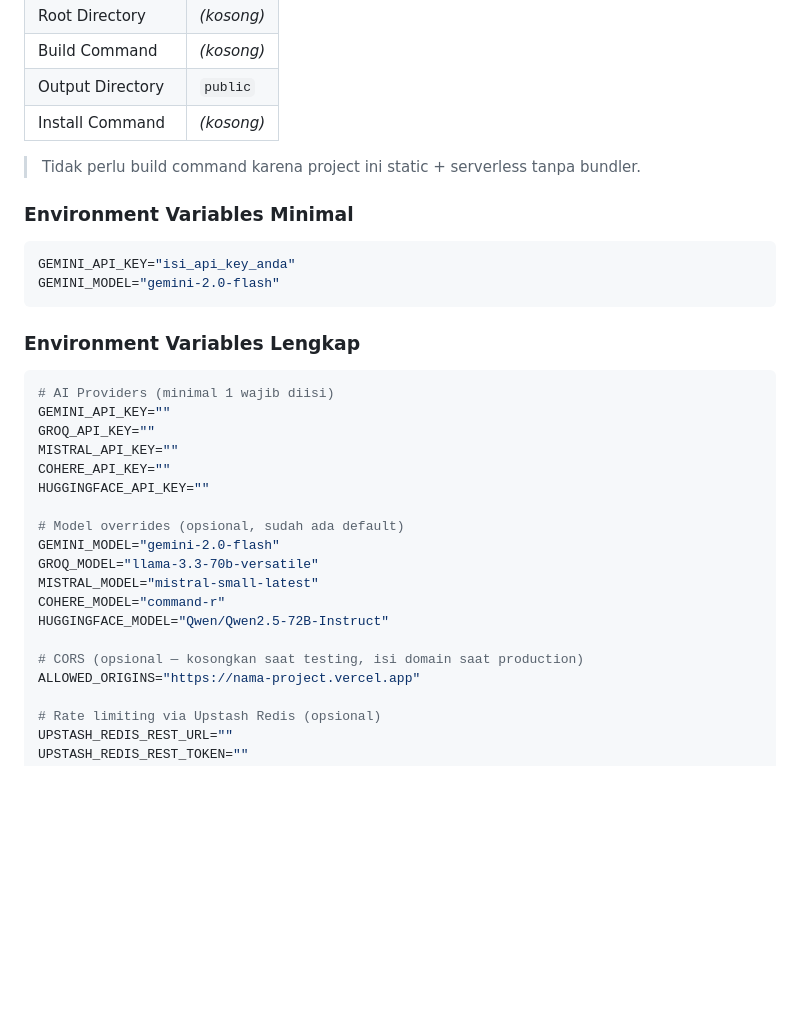
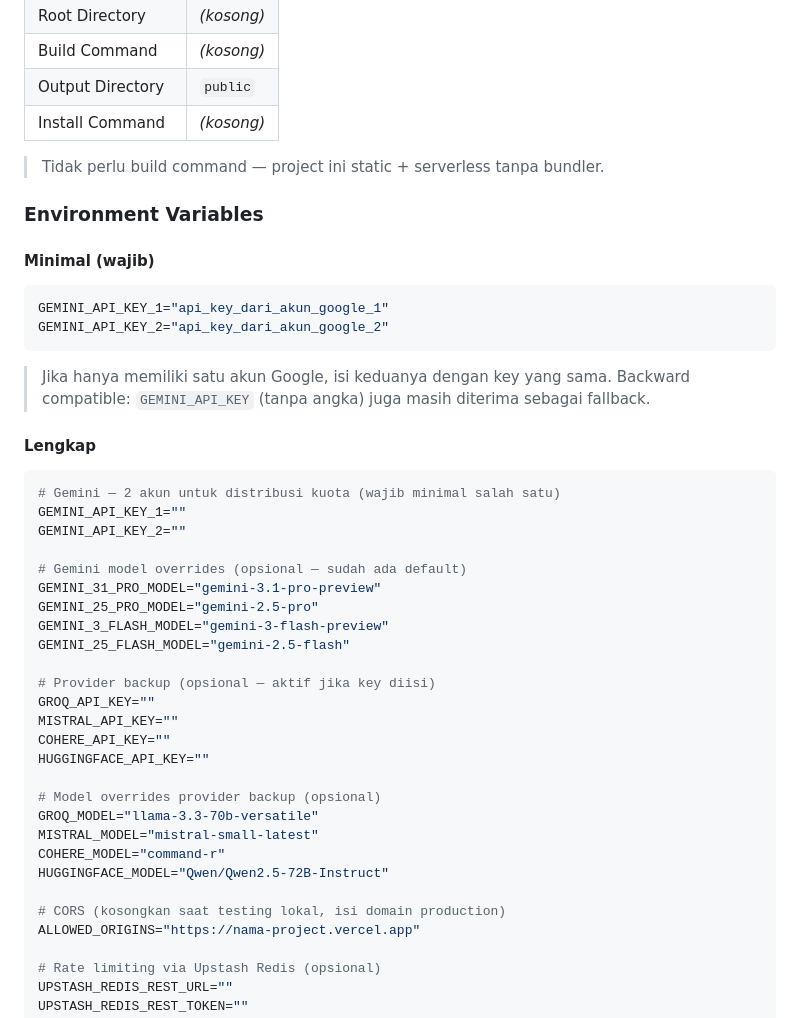
Before and after one commit to dhipinmgmt/see-my-cv-pro, a Markdown page: README.md, the part around one of its changes. Drawn GitHub-style; blank space fills up the shorter version.

````diff
--- a/README.md
+++ b/README.md
@@ -48,33 +99,45 @@ Aplikasi web review CV menggunakan AI dengan pendekatan **Senior HR CV Audit**,
 | Output Directory | `public` |
 | Install Command | *(kosong)* |
 
-> Tidak perlu build command karena project ini static + serverless tanpa bundler.
+> Tidak perlu build command — project ini static + serverless tanpa bundler.
 
-### Environment Variables Minimal
+### Environment Variables
+
+#### Minimal (wajib)
 
 ```env
-GEMINI_API_KEY="isi_api_key_anda"
-GEMINI_MODEL="gemini-2.0-flash"
+GEMINI_API_KEY_1="api_key_dari_akun_google_1"
+GEMINI_API_KEY_2="api_key_dari_akun_google_2"
 ```
 
-### Environment Variables Lengkap
+> Jika hanya memiliki satu akun Google, isi keduanya dengan key yang sama. Backward compatible: `GEMINI_API_KEY` (tanpa angka) juga masih diterima sebagai fallback.
+
+#### Lengkap
 
 ```env
-# AI Providers (minimal 1 wajib diisi)
-GEMINI_API_KEY=""
+# Gemini — 2 akun untuk distribusi kuota (wajib minimal salah satu)
+GEMINI_API_KEY_1=""
+GEMINI_API_KEY_2=""
+
+# Gemini model overrides (opsional — sudah ada default)
+GEMINI_31_PRO_MODEL="gemini-3.1-pro-preview"
+GEMINI_25_PRO_MODEL="gemini-2.5-pro"
+GEMINI_3_FLASH_MODEL="gemini-3-flash-preview"
+GEMINI_25_FLASH_MODEL="gemini-2.5-flash"
+
+# Provider backup (opsional — aktif jika key diisi)
 GROQ_API_KEY=""
 MISTRAL_API_KEY=""
 COHERE_API_KEY=""
 HUGGINGFACE_API_KEY=""
 
-# Model overrides (opsional, sudah ada default)
-GEMINI_MODEL="gemini-2.0-flash"
+# Model overrides provider backup (opsional)
 GROQ_MODEL="llama-3.3-70b-versatile"
 MISTRAL_MODEL="mistral-small-latest"
 COHERE_MODEL="command-r"
 HUGGINGFACE_MODEL="Qwen/Qwen2.5-72B-Instruct"
 
-# CORS (opsional — kosongkan saat testing, isi domain saat production)
+# CORS (kosongkan saat testing lokal, isi domain production)
 ALLOWED_ORIGINS="https://nama-project.vercel.app"
 
 # Rate limiting via Upstash Redis (opsional)
````
Also changed, not shown: other parts of README.md (+105 -31 lines).
